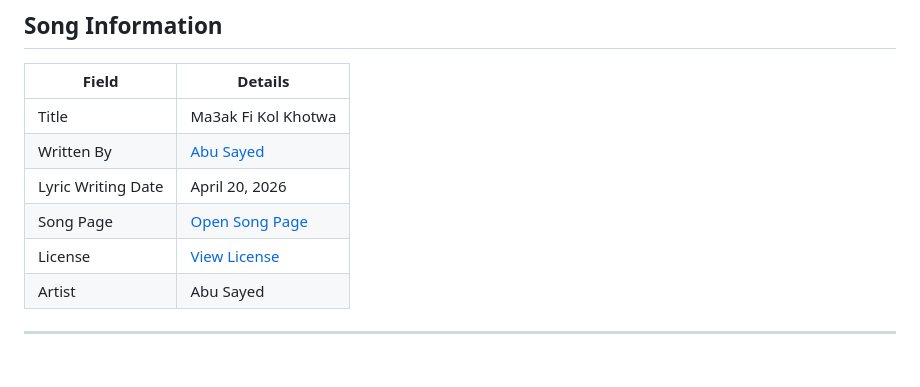
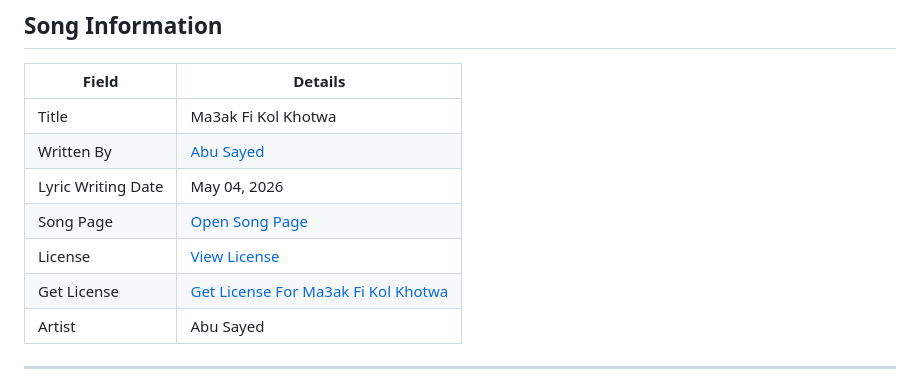
Before and after one commit to ImAbuSayed/ma3ak-fi-kol-khotwa, a Markdown page: README.md, the part around the change. Rendered like a GitHub page.

Commit message:
docs: update public README

```diff
--- a/README.md
+++ b/README.md
@@ -10,9 +10,10 @@
 |-------|---------|
 | Title | Ma3ak Fi Kol Khotwa |
 | Written By | [Abu Sayed](https://abusayed.com.bd/) |
-| Lyric Writing Date | April 20, 2026 |
+| Lyric Writing Date | May 04, 2026 |
 | Song Page | [Open Song Page](https://imabusayed.github.io/ma3ak-fi-kol-khotwa/) |
 | License | [View License](./LICENSE.md) |
+| Get License | [Get License For Ma3ak Fi Kol Khotwa](https://music.abusayed.com.bd/Licensing/) |
 | Artist | Abu Sayed |
 
 ---
```
